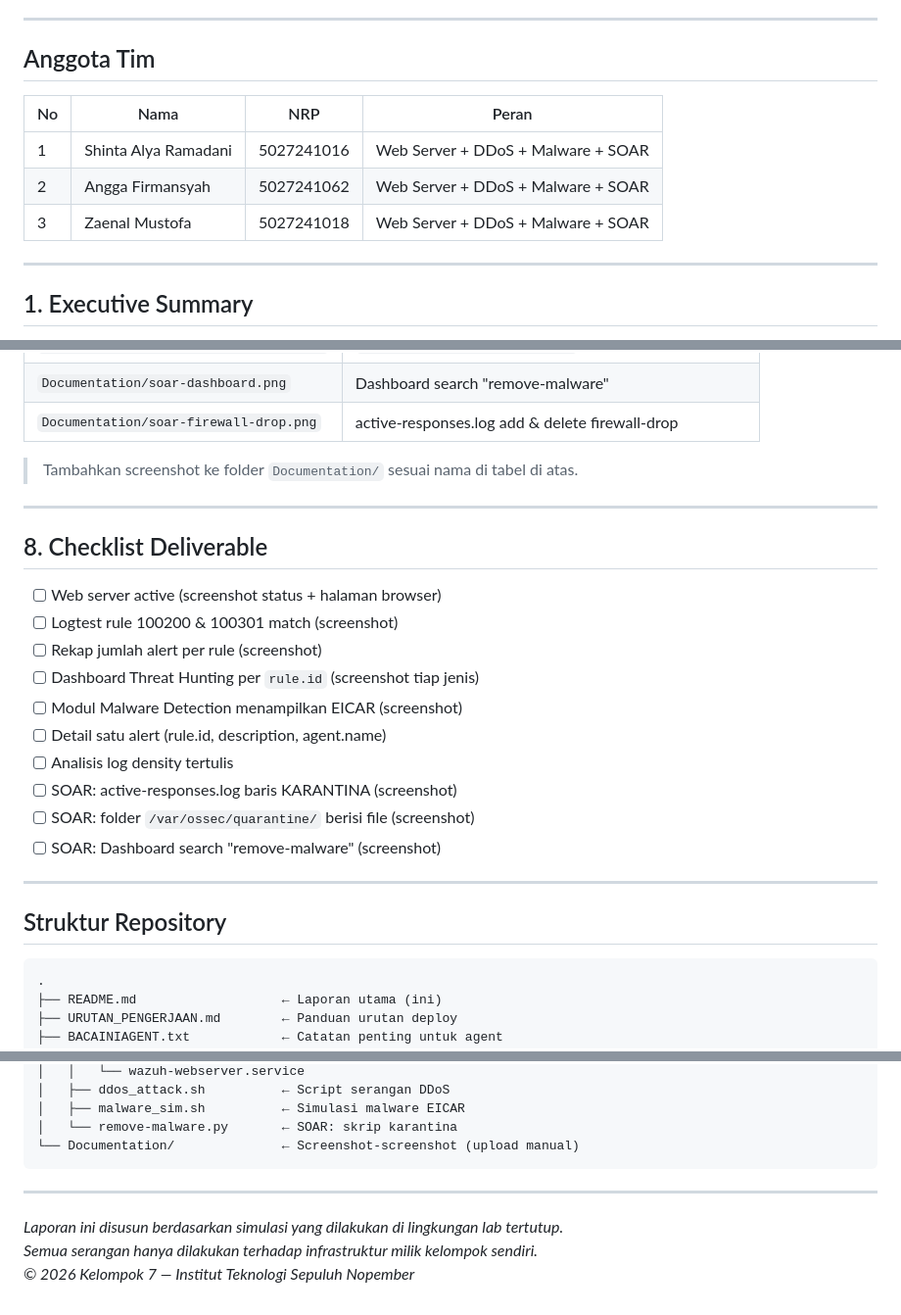
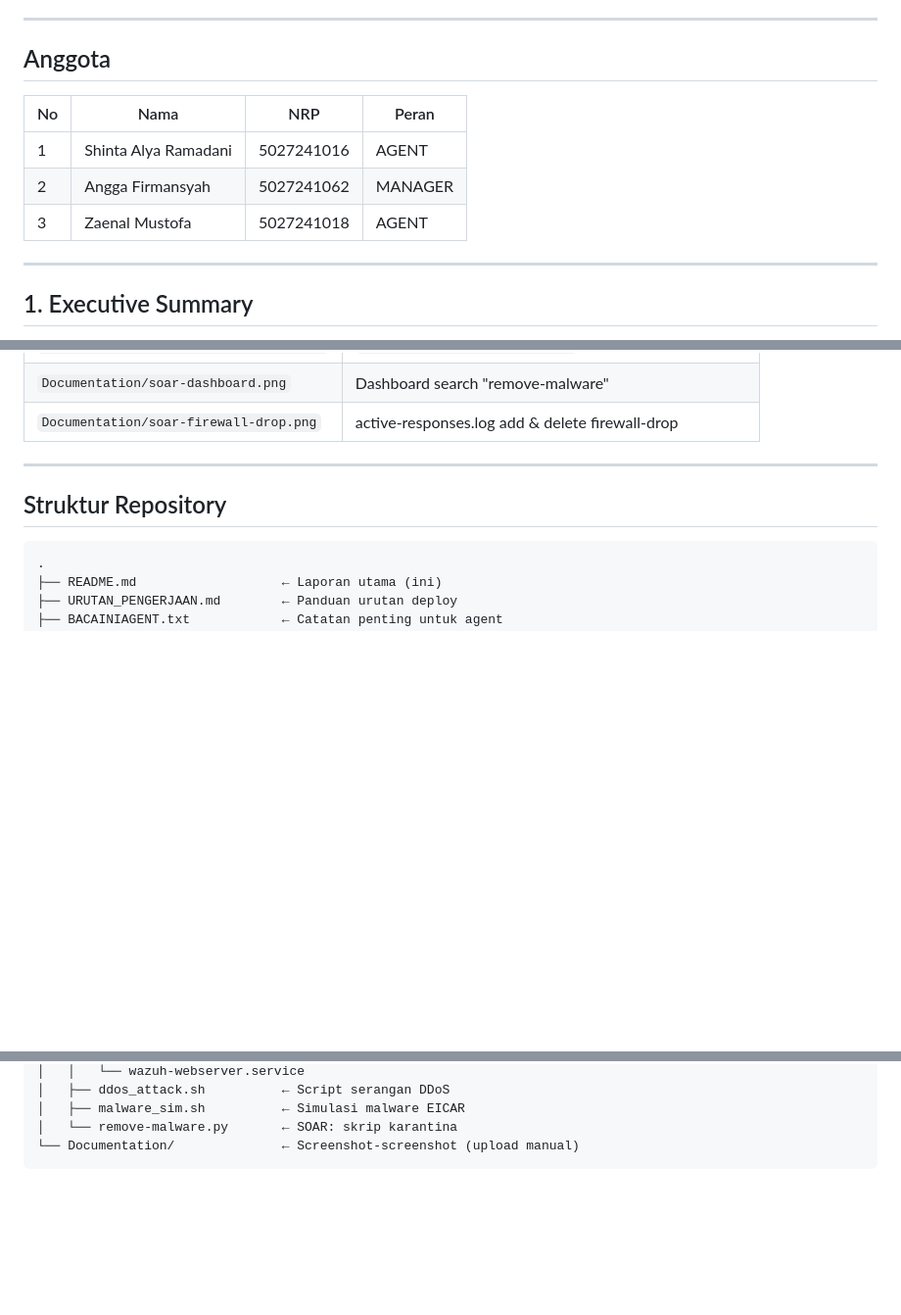
Before and after one commit to revaerica/FP-SOC-K3, a Markdown page: README.md, 3 parts joined by grey strips. Shown at 98% size. Rendered like a GitHub page; blank space fills up the shorter version.

````diff
--- a/README.md
+++ b/README.md
@@ -8,13 +8,13 @@
 
 ---
 
-## Anggota Tim
+## Anggota
 
 | No | Nama | NRP | Peran |
 |----|------|-----|-------|
-| 1  | Shinta Alya Ramadani | 5027241016 | Web Server + DDoS + Malware + SOAR |
-| 2  | Angga Firmansyah | 5027241062 | Web Server + DDoS + Malware + SOAR |
-| 3  | Zaenal Mustofa | 5027241018 | Web Server + DDoS + Malware + SOAR |
+| 1  | Shinta Alya Ramadani | 5027241016 | AGENT |
+| 2  | Angga Firmansyah | 5027241062 | MANAGER |
+| 3  | Zaenal Mustofa | 5027241018 | AGENT |
 
 ---
 
@@ -183,24 +183,9 @@ rule.id:100402                 → HTTP flood yang memicu SOAR
 | `Documentation/soar-dashboard.png` | Dashboard search "remove-malware" |
 | `Documentation/soar-firewall-drop.png` | active-responses.log add & delete firewall-drop |
 
-> Tambahkan screenshot ke folder `Documentation/` sesuai nama di tabel di atas.
 
 ---
 
-## 8. Checklist Deliverable
-
-- [ ] Web server active (screenshot status + halaman browser)
-- [ ] Logtest rule 100200 & 100301 match (screenshot)
-- [ ] Rekap jumlah alert per rule (screenshot)
-- [ ] Dashboard Threat Hunting per `rule.id` (screenshot tiap jenis)
-- [ ] Modul Malware Detection menampilkan EICAR (screenshot)
-- [ ] Detail satu alert (rule.id, description, agent.name)
-- [ ] Analisis log density tertulis
-- [ ] SOAR: active-responses.log baris KARANTINA (screenshot)
-- [ ] SOAR: folder `/var/ossec/quarantine/` berisi file (screenshot)
-- [ ] SOAR: Dashboard search "remove-malware" (screenshot)
-
----
 
 ## Struktur Repository
 
@@ -224,9 +209,3 @@ rule.id:100402                 → HTTP flood yang memicu SOAR
 │   └── remove-malware.py       ← SOAR: skrip karantina
 └── Documentation/              ← Screenshot-screenshot (upload manual)
 ```
-
----
-
-*Laporan ini disusun berdasarkan simulasi yang dilakukan di lingkungan lab tertutup.*
-*Semua serangan hanya dilakukan terhadap infrastruktur milik kelompok sendiri.*
-*© 2026 Kelompok 7 — Institut Teknologi Sepuluh Nopember*
````
